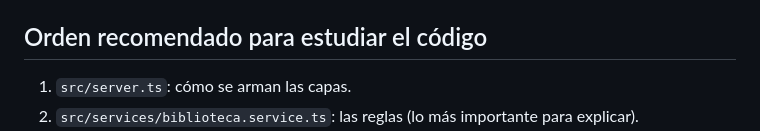
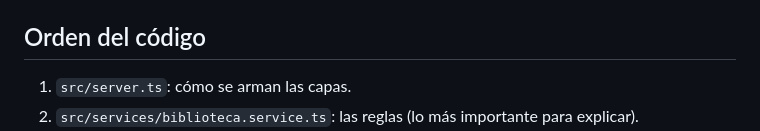
Before and after one commit to Anita155-DSM/arquitectura-en-capas, a Markdown page: README.md, the part around one of its changes. GitHub-like rendering.

Commit message:
pequeño cambio en el readme

```diff
--- a/README.md
+++ b/README.md
@@ -49,7 +46,7 @@ const controller = new BibliotecaController(service);
 - **Polimorfismo:** cualquier clase que implemente `IBibliotecaRepository` (por ejemplo, una que guarde en memoria para tests) puede reemplazar al repository sin tocar el service.
 - **Herencia:** `ErrorNegocio extends Error`; los modelos heredan de `Model` de Sequelize.
 
-## Orden recomendado para estudiar el código
+## Orden del código
 
 1. `src/server.ts`: cómo se arman las capas.
 2. `src/services/biblioteca.service.ts`: las reglas (lo más importante para explicar).
```
Also changed, not shown: other parts of README.md (+5 -10 lines).
